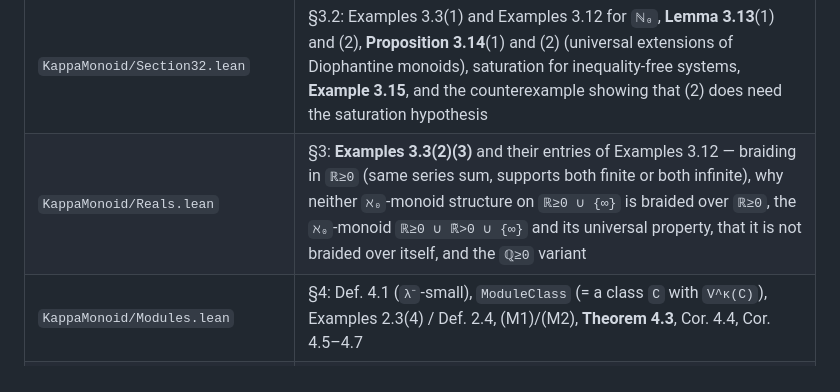
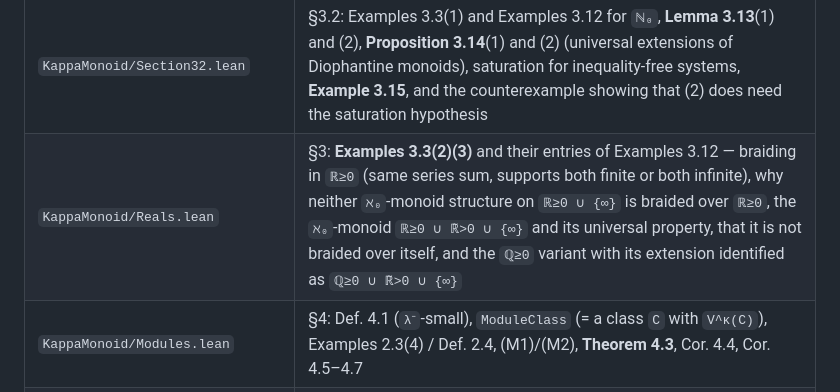
Before and after one commit to dansme/formalization-kappa-monoid-paper, a Markdown page: README.md, the part around the change. Drawn GitHub-style.

Commit message:
README, plan: the ℚ≥0 extension is identified exactly
Co-Authored-By: Claude Opus 5 (1M context) <noreply@anthropic.com>

```diff
--- a/README.md
+++ b/README.md
@@ -23,7 +23,7 @@ monoids), Theorem 4.3 (`V^κ(C)` is `λ⁻`-braided over `V^{λ⁻}(C_{λ⁻})`)
 | `KappaMonoid/Braiding.lean` | §3: `BraidingData`, `IsBraided`, Lemmas 3.2/3.4/3.6/3.7/3.8, `braidingSetoid`, `IsBraidedOver` (Def. 3.1(2)) |
 | `KappaMonoid/Universal.lean` | §3.1: Prop. 3.9, Def. 3.10, the construction `X^κ/≈`, **Theorem 3.11** and its converse (`isBraidedOver_of_isUniversalKExtension`: universal ⟹ braided over), transport of braidedness along isomorphisms |
 | `KappaMonoid/Section32.lean` | §3.2: Examples 3.3(1) and Examples 3.12 for `ℕ₀`, **Lemma 3.13**(1) and (2), **Proposition 3.14**(1) and (2) (universal extensions of Diophantine monoids), saturation for inequality-free systems, **Example 3.15**, and the counterexample showing that (2) does need the saturation hypothesis |
-| `KappaMonoid/Reals.lean` | §3: **Examples 3.3(2)(3)** and their entries of Examples 3.12 — braiding in `ℝ≥0` (same series sum, supports both finite or both infinite), why neither `ℵ₀`-monoid structure on `ℝ≥0 ∪ {∞}` is braided over `ℝ≥0`, the `ℵ₀`-monoid `ℝ≥0 ∪ ℝ̃>0 ∪ {∞}` and its universal property, that it is not braided over itself, and the `ℚ≥0` variant |
+| `KappaMonoid/Reals.lean` | §3: **Examples 3.3(2)(3)** and their entries of Examples 3.12 — braiding in `ℝ≥0` (same series sum, supports both finite or both infinite), why neither `ℵ₀`-monoid structure on `ℝ≥0 ∪ {∞}` is braided over `ℝ≥0`, the `ℵ₀`-monoid `ℝ≥0 ∪ ℝ̃>0 ∪ {∞}` and its universal property, that it is not braided over itself, and the `ℚ≥0` variant with its extension identified as `ℚ≥0 ∪ ℝ̃>0 ∪ {∞}` |
 | `KappaMonoid/Modules.lean` | §4: Def. 4.1 (`λ⁻`-small), `ModuleClass` (= a class `C` with `V^κ(C)`), Examples 2.3(4) / Def. 2.4, (M1)/(M2), **Theorem 4.3**, Cor. 4.4, Cor. 4.5–4.7 |
 | `KappaMonoid/Axioms.lean` | The five classical results assumed rather than proved — see below |
 
```
Also changed, not shown: SECTION3-PLAN.md (+10 -9 lines).
